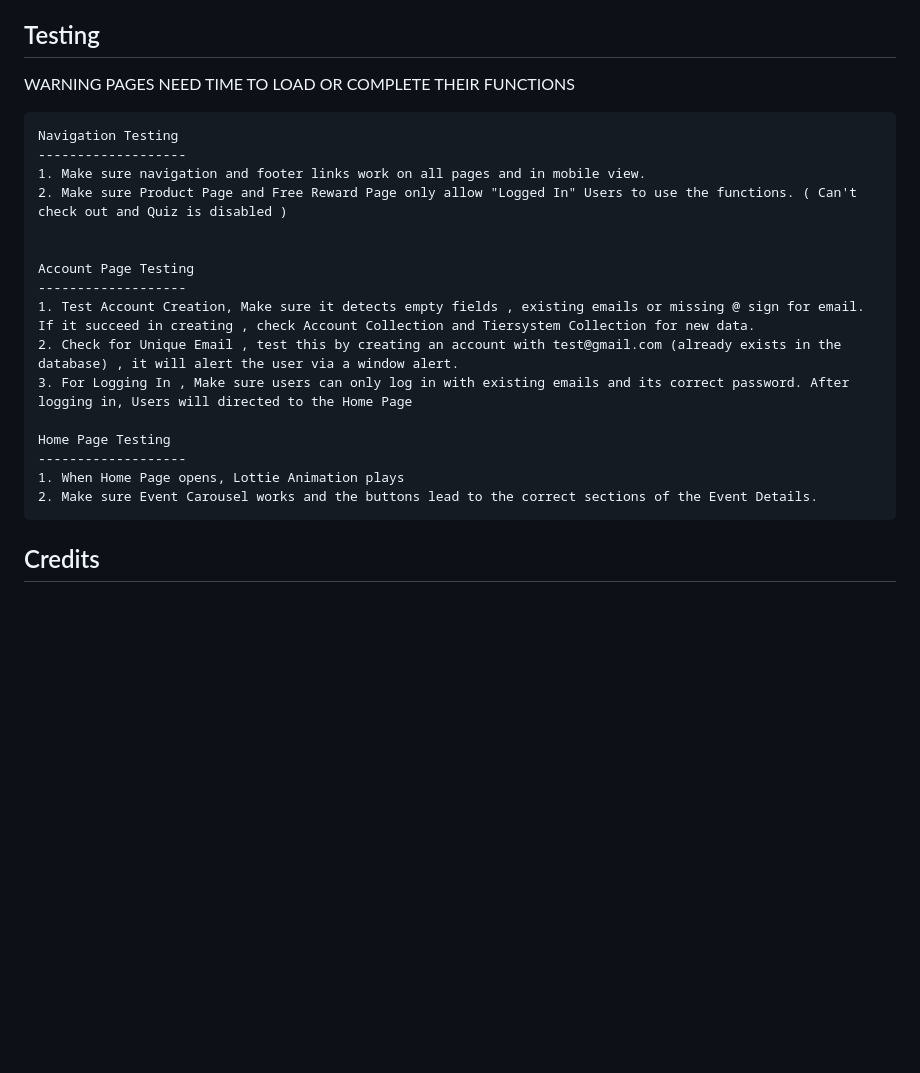
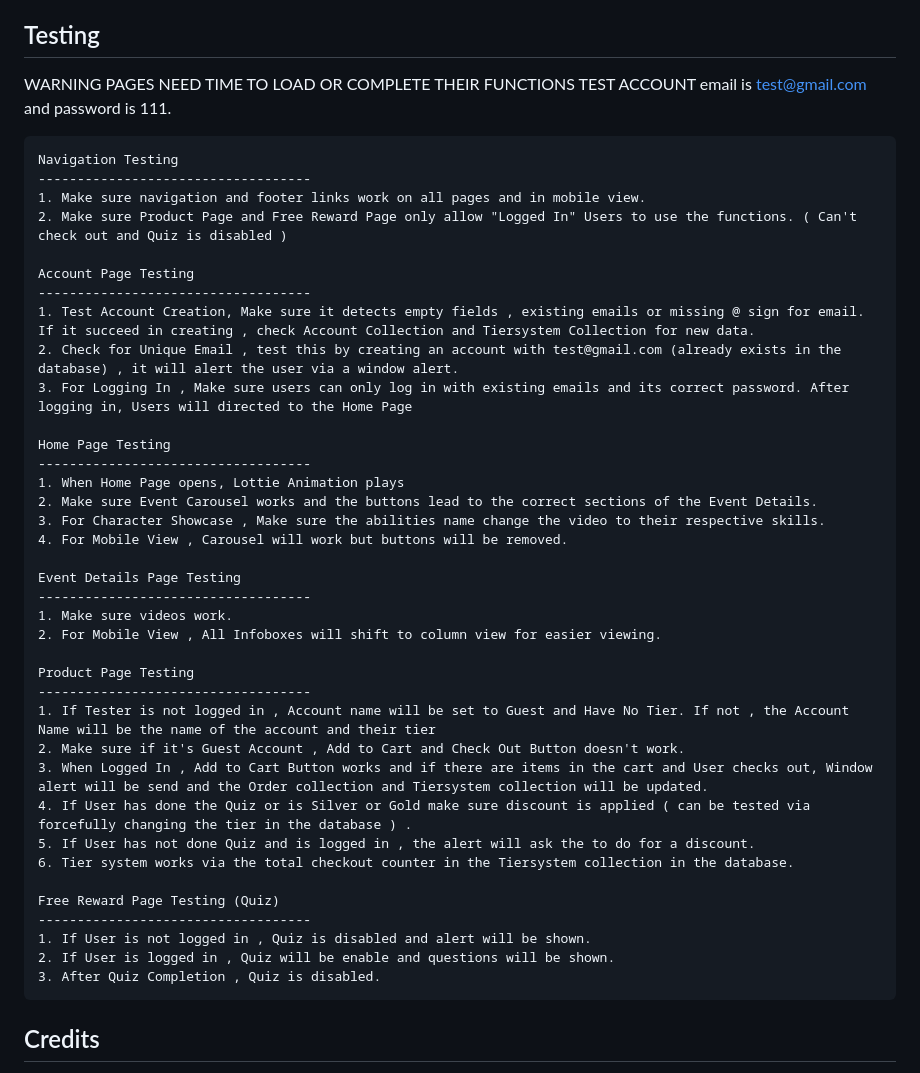
Before and after one commit to Ng-Kai-Huat-Jason/FED_GenshinPromo_website, a Markdown page: README.md, the part around the change. GitHub-like rendering; blank space fills up the shorter version.

```diff
--- a/README.md
+++ b/README.md
@@ -49,25 +49,45 @@ From a user's standpoint, we aim to create an enjoyable experience by:
 
 ## Testing
    WARNING PAGES NEED TIME TO LOAD OR COMPLETE THEIR FUNCTIONS
+   TEST ACCOUNT email is test@gmail.com and password is 111.
 
     Navigation Testing
-    -------------------
+    -----------------------------------
     1. Make sure navigation and footer links work on all pages and in mobile view.
     2. Make sure Product Page and Free Reward Page only allow "Logged In" Users to use the functions. ( Can't check out and Quiz is disabled )
 
-
     Account Page Testing
-    -------------------
+    -----------------------------------
     1. Test Account Creation, Make sure it detects empty fields , existing emails or missing @ sign for email. If it succeed in creating , check Account Collection and Tiersystem Collection for new data.
     2. Check for Unique Email , test this by creating an account with test@gmail.com (already exists in the database) , it will alert the user via a window alert.
     3. For Logging In , Make sure users can only log in with existing emails and its correct password. After logging in, Users will directed to the Home Page
 
     Home Page Testing
-    -------------------
+    -----------------------------------
     1. When Home Page opens, Lottie Animation plays
     2. Make sure Event Carousel works and the buttons lead to the correct sections of the Event Details.
+    3. For Character Showcase , Make sure the abilities name change the video to their respective skills.
+    4. For Mobile View , Carousel will work but buttons will be removed.
 
+    Event Details Page Testing
+    -----------------------------------
+    1. Make sure videos work.
+    2. For Mobile View , All Infoboxes will shift to column view for easier viewing.
 
+    Product Page Testing
+    -----------------------------------
+    1. If Tester is not logged in , Account name will be set to Guest and Have No Tier. If not , the Account Name will be the name of the account and their tier
+    2. Make sure if it's Guest Account , Add to Cart and Check Out Button doesn't work.
+    3. When Logged In , Add to Cart Button works and if there are items in the cart and User checks out, Window alert will be send and the Order collection and Tiersystem collection will be updated.
+    4. If User has done the Quiz or is Silver or Gold make sure discount is applied ( can be tested via forcefully changing the tier in the database ) .
+    5. If User has not done Quiz and is logged in , the alert will ask the to do for a discount.
+    6. Tier system works via the total checkout counter in the Tiersystem collection in the database.
+
+    Free Reward Page Testing (Quiz)
+    -----------------------------------
+    1. If User is not logged in , Quiz is disabled and alert will be shown.
+    2. If User is logged in , Quiz will be enable and questions will be shown.
+    3. After Quiz Completion , Quiz is disabled.
 
 
 ## Credits
```
